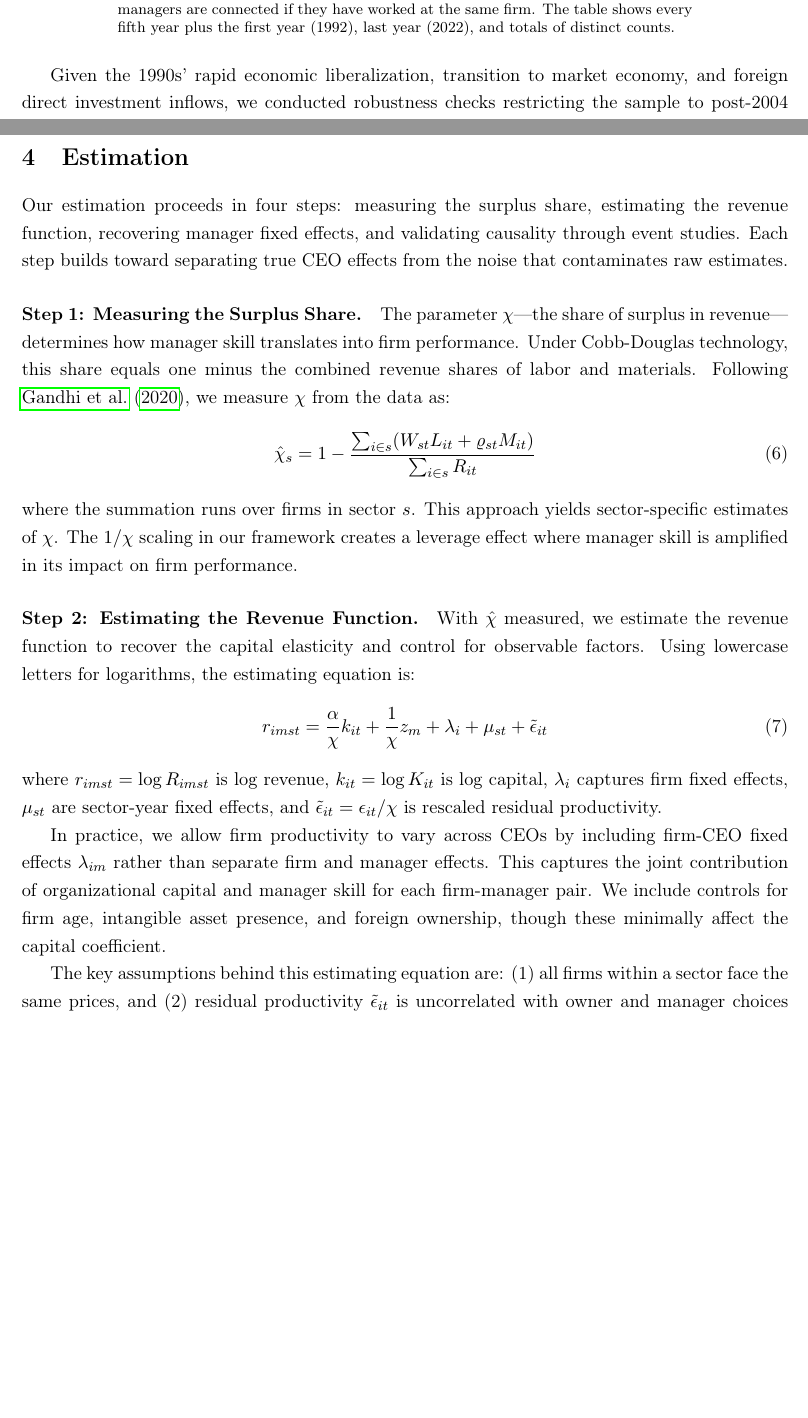
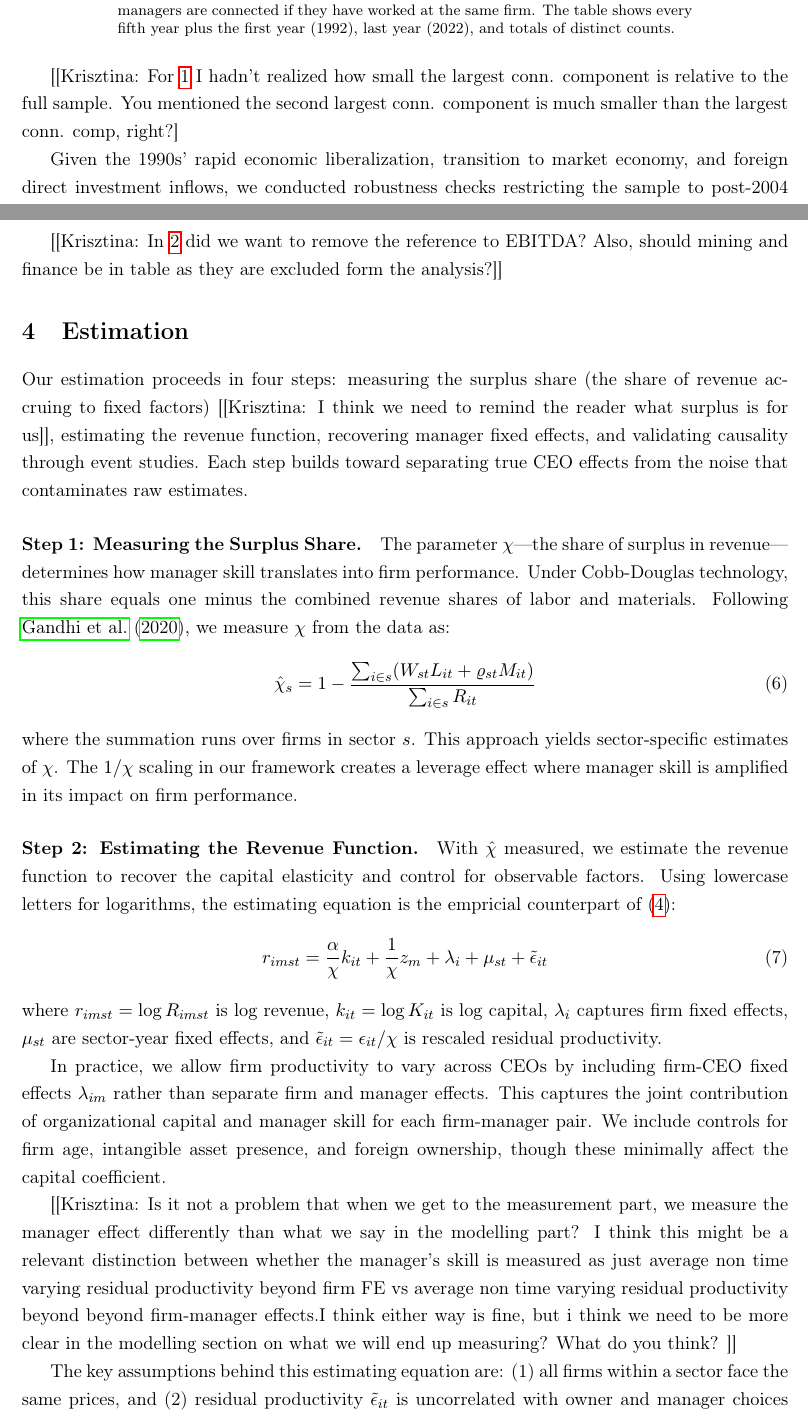
Before and after one commit to korenmiklos/ceo-value, a LaTeX paper (output/paper.tex): two parts of pages 7 and 9 of 20 before the commit and two parts of pages 7 and 9 of 21 after it, joined at a grey line, cut so that both start at the same text, the shorter picture padded with empty space. Compiled offline with pdfLaTeX.

Commit message:
started editing section 4, not finished yet

```diff
--- a/output/paper.tex
+++ b/output/paper.tex
@@ -140,6 +140,8 @@ We exclude public firms and joint-stock companies from our analysis. The few com
 
 \input{table/table1.tex}
 
+[[Krisztina: For \ref{tab:sample} I hadn't realized how small the largest conn. component is relative to the full sample. You mentioned the second largest conn. component is much smaller than the largest conn. comp, right?]
+
 Given the 1990s' rapid economic liberalization, transition to market economy, and foreign direct investment inflows, we conducted robustness checks restricting the sample to post-2004 data following Hungary's EU accession. The results remain unchanged, confirming our findings are not driven by the transition period's institutional environment.
 
 The resulting sample contains distinctive patterns of CEO demographics and tenure. Among CEOs in our analysis sample, [[percent Hungarian names]]\% have Hungarian names (verified algorithmically), with only [[percent foreign names]]\% foreign. Gender identification among Hungarian-named CEOs reveals [[percent male]]\% male representation. Remarkably, [[percent founders]]\% of CEOs were present at their firm's founding, highlighting the prevalence of founder-managers in private businesses.
@@ -157,9 +159,11 @@ To validate our placebo methodology, we verify that synthetically generated CEO
 
 \input{table/table2.tex}
 
+[[Krisztina: In \ref{tab:industry_stats} did we want to remove the reference to EBITDA? Also, should mining and finance be in table as they are excluded form the analysis?]]
+
 \section{Estimation}
 
-Our estimation proceeds in four steps: measuring the surplus share, estimating the revenue function, recovering manager fixed effects, and validating causality through event studies. Each step builds toward separating true CEO effects from the noise that contaminates raw estimates.
+Our estimation proceeds in four steps: measuring the surplus share (the share of revenue accruing to fixed factors) [[Krisztina: I think we need to remind the reader what surplus is for us]], estimating the revenue function, recovering manager fixed effects, and validating causality through event studies. Each step builds toward separating true CEO effects from the noise that contaminates raw estimates.
 
 \paragraph{Step 1: Measuring the Surplus Share.} The parameter $\chi$---the share of surplus in revenue---determines how manager skill translates into firm performance. Under Cobb-Douglas technology, this share equals one minus the combined revenue shares of labor and materials. Following \citet{Gandhi2020-nu}, we measure $\chi$ from the data as:
 \begin{equation}
@@ -167,7 +171,7 @@ Our estimation proceeds in four steps: measuring the surplus share, estimating t
 \end{equation}
 where the summation runs over firms in sector $s$. This approach yields sector-specific estimates of $\chi$. The $1/\chi$ scaling in our framework creates a leverage effect where manager skill is amplified in its impact on firm performance.
 
-\paragraph{Step 2: Estimating the Revenue Function.} With $\hat{\chi}$ measured, we estimate the revenue function to recover the capital elasticity and control for observable factors. Using lowercase letters for logarithms, the estimating equation is:
+\paragraph{Step 2: Estimating the Revenue Function.} With $\hat{\chi}$ measured, we estimate the revenue function to recover the capital elasticity and control for observable factors. Using lowercase letters for logarithms, the estimating equation is the empricial counterpart of (\ref{eq:log_revenue}):
 \begin{equation}
 r_{imst} = \frac{\alpha}{\chi} k_{it} + \frac{1}{\chi}z_m + \lambda_i + \mu_{st} + \tilde{\epsilon}_{it}
 \end{equation}
@@ -175,7 +179,11 @@ where $r_{imst} = \log R_{imst}$ is log revenue, $k_{it} = \log K_{it}$ is log c
 
 In practice, we allow firm productivity to vary across CEOs by including firm-CEO fixed effects $\lambda_{im}$ rather than separate firm and manager effects. This captures the joint contribution of organizational capital and manager skill for each firm-manager pair. We include controls for firm age, intangible asset presence, and foreign ownership, though these minimally affect the capital coefficient.
 
+[[Krisztina: Is it not a problem that when we get to the measurement part, we measure the manager effect differently than what we say in the modelling part? I think this might be a relevant distinction between whether the manager's skill is measured as just average non time varying residual productivity beyond firm FE vs average non time varying residual productivity beyond beyond firm-manager effects.I think either way is fine, but i think we need to be more clear in the modelling section on what we will end up measuring? What do you think? ]]
+
 The key assumptions behind this estimating equation are: (1) all firms within a sector face the same prices, and (2) residual productivity $\tilde{\epsilon}_{it}$ is uncorrelated with owner and manager choices conditional on the fixed effects. Importantly, owner and manager choices can be arbitrarily correlated with each other. Assumption (2) is critical: we do not require random manager assignment, only that residual productivity after controlling for observables is orthogonal to CEO changes. [[Note: A formal conditional expectation statement would require treating fixed effects as variables rather than parameters, which complicates notation without adding clarity.]]
+
+%[[Krisztina: I think (2) is too weak: uncorrelatedness does not imply zero conditional  mean, and that's what we need for OLS to be unbiased. Also, I am not sure there is a problem with conditioning on the fixed effects. When we write down a fixed effects model, obtaining an unbiased estimate of the coefficients necessitates the strict exogeneity assumption: $E[\tilde{\epsilon}_{it}| k_{it}, z_m, \lambda_i, \mu_{st}]=0$ This means that ]]
 
 We estimate using OLS with high-dimensional fixed effects via \texttt{reghdfe} \citep{reghdfe}. The coefficient on log capital is $\hat{\alpha}/\hat{\chi}$, which we multiply by $\hat{\chi}$ to recover $\hat{\alpha}$.
 
```
Also changed, not shown: output/paper.pdf, output/paper.tex (2 more changed lines).
